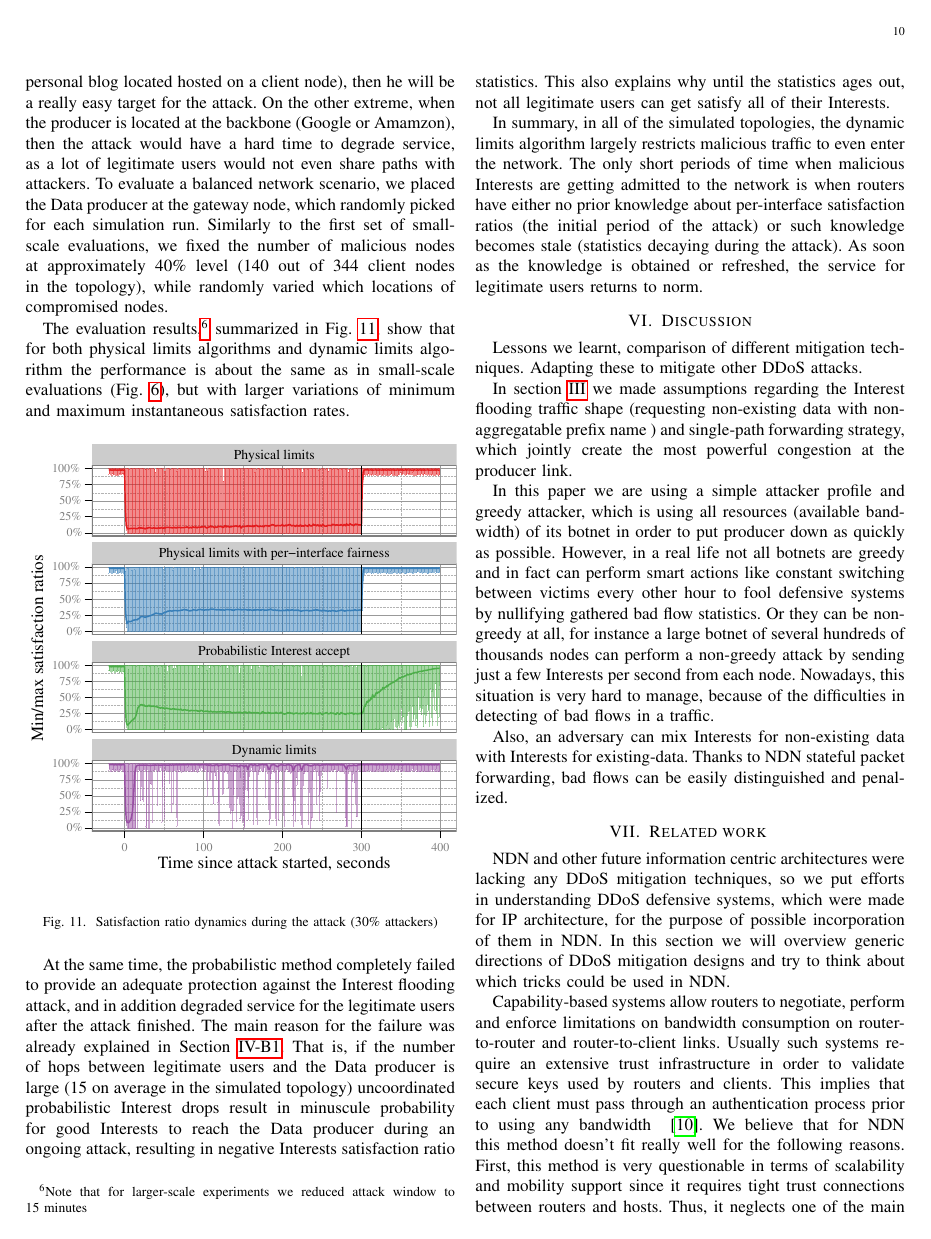
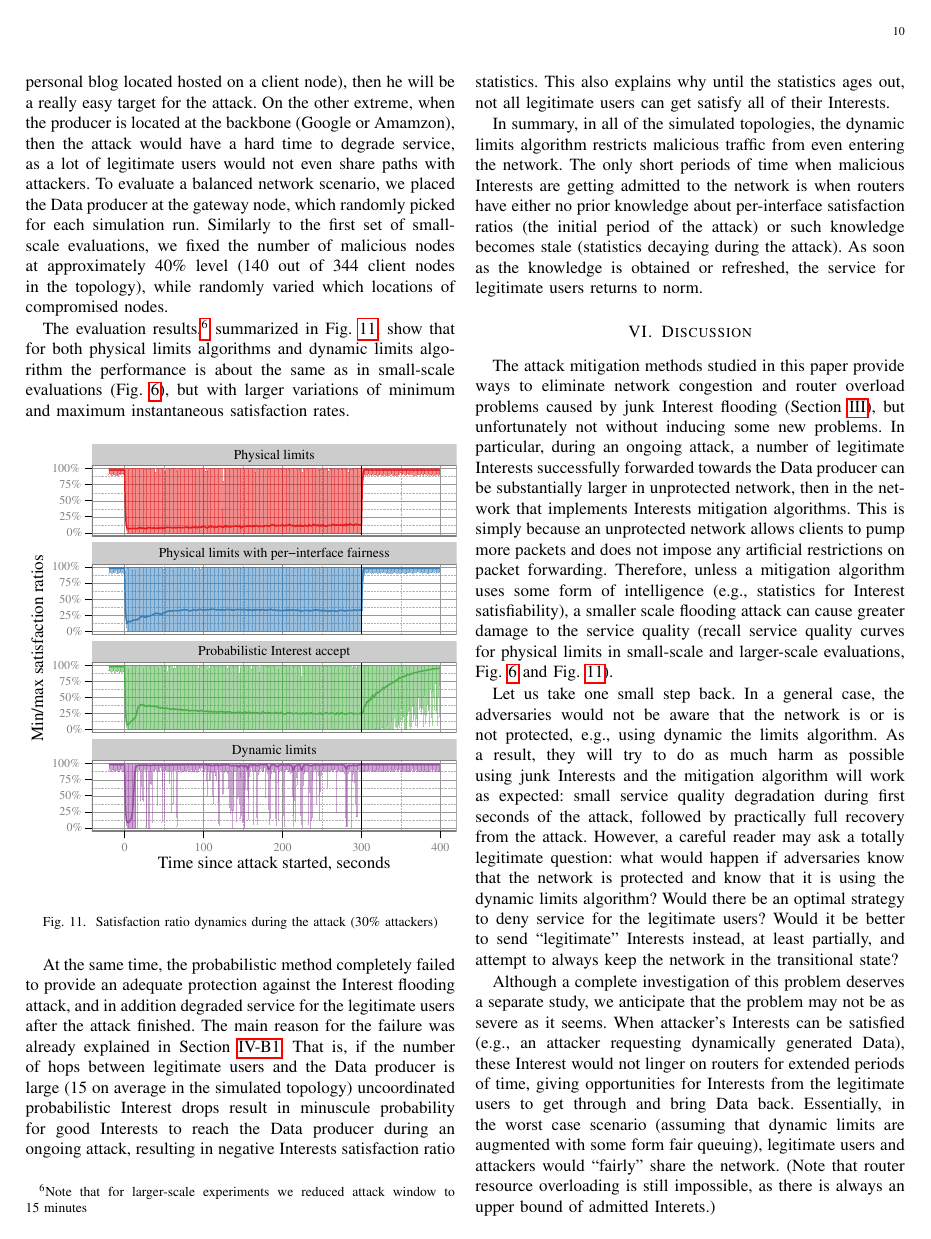
Before and after one commit to cawka/ifip-networking-2013-interest-flooding, a LaTeX paper (paper.tex, which reads 06-related.tex, 07-discussion.tex, eval-large-scale.tex): page 10 of 11. Compiled offline with pdfLaTeX.

Commit message:
Another variant of discussion section, acknowledging potential problems and handwaving that the problem is not that serious.
git-svn-id: https://ndnpub.parc.com/ndn-papers/NDN-SEC/dos-protection@875 df1a90cd-247b-4364-bdaf-287a704eb499

```diff
--- a/06-related.tex
+++ b/06-related.tex
@@ -1,4 +1,5 @@
-\section{Related work \label{related-section}}
+\section{Related work}
+\label{sec:related work}
+
 NDN and other future information centric architectures were lacking any DDoS mitigation techniques, so we put efforts in understanding DDoS defensive systems, which were made for IP architecture, for the purpose of possible incorporation of them in NDN. In this section we will overview generic directions of DDoS mitigation designs and try to think about which tricks could be used in NDN.
 
-Capability-based systems allow routers to negotiate, perform and enforce limitations on bandwidth consumption on router-to-router and router-to-client links. Usually such systems require an extensive trust infrastructure in order to validate secure keys used by routers and clients. This implies that each client must pass through an authentication process prior to using any bandwidth ~\cite{Capabilities}. We believe that for NDN this method doesn't fit really well for the following reasons. First, this method is very questionable in terms of scalability and mobility support since it requires tight trust connections between routers and hosts. Thus, it neglects one of the main advantages (mobility) of NDN. Second, the design of trust infrastructure for NDN is not well defined yet, which means that we cannot really make assumptions in our design of mitigation techniques.
--- a/07-discussion.tex
+++ b/07-discussion.tex
@@ -1,14 +1,42 @@
 \section{Discussion}
 \label{sec:discussion}
 
-Lessons we learnt, comparison of different mitigation techniques.
-Adapting these to mitigate other DDoS attacks.
+% Lessons we learnt, comparison of different mitigation techniques.
+% Adapting these to mitigate other DDoS attacks.
 
-In section~\ref{sec:interest flooding} we made assumptions regarding the Interest flooding traffic shape (requesting non-existing data with non-aggregatable prefix name ) and single-path forwarding strategy, which jointly create the most powerful congestion at the producer link.
+% In section~\ref{sec:interest flooding} we made assumptions regarding the Interest flooding traffic shape (requesting non-existing data with non-aggregatable prefix name ) and single-path forwarding strategy, which jointly create the most powerful congestion at the producer link.
 
-In this paper we are using a simple attacker profile and greedy attacker, which is using all resources (available bandwidth) of its botnet in order to put producer down as quickly as possible. However, in a real life not all botnets are greedy and in fact can perform smart actions like constant switching between victims every other hour to fool defensive systems by nullifying gathered bad flow statistics. Or they can be non-greedy at all, for instance a large botnet of several hundreds of thousands nodes can perform a non-greedy attack by sending just a few Interests per second from each node. Nowadays, this situation is very hard to manage, because of the difficulties in detecting of bad flows in a traffic.
+% In this paper we are using a simple attacker profile and greedy attacker, which is using all resources (available bandwidth) of its botnet in order to put producer down as quickly as possible. However, in a real life not all botnets are greedy and in fact can perform smart actions like constant switching between victims every other hour to fool defensive systems by nullifying gathered bad flow statistics. Or they can be non-greedy at all, for instance a large botnet of several hundreds of thousands nodes can perform a non-greedy attack by sending just a few Interests per second from each node. Nowadays, this situation is very hard to manage, because of the difficulties in detecting of bad flows in a traffic.
 
-Also, an adversary can mix Interests for non-existing data with Interests for existing-data. Thanks to NDN stateful packet forwarding, bad flows can be easily distinguished and penalized.
+% Also, an adversary can mix Interests for non-existing data with Interests for existing-data. Thanks to NDN stateful packet forwarding, bad flows can be easily distinguished and penalized.
+
+% What are the variations of the attack.
+% When defining the Interest flooding attack (Section~\ref{sec:interest flooding}) we made a key assumption that adversaries are trying to achieve the maximum harm (network congestion and router overload) to unprotected NDN network by sending a large volume of \emph{junk Interests}.
+
+The attack mitigation methods studied in this paper provide ways to eliminate network congestion and router overload problems caused by junk Interest flooding (Section~\ref{sec:interest flooding}), but unfortunately not without inducing some new problems.
+In particular, during an ongoing attack, a number of legitimate Interests successfully forwarded towards the Data producer can be substantially larger in unprotected network, then in the network that implements Interests mitigation algorithms.
+This is simply because an unprotected network allows clients to pump more packets and does not impose any artificial restrictions on packet forwarding.
+Therefore, unless a mitigation algorithm uses some form of intelligence (e.g., statistics for Interest satisfiability), a smaller scale flooding attack can cause greater damage to the service quality (recall service quality curves for physical limits in small-scale and larger-scale evaluations, Fig.~\ref{fig:small-scale} and Fig.~\ref{fig:large-scale}).
+
+Let us take one small step back.
+In a general case, the adversaries would not be aware that the network is or is not protected, e.g., using dynamic the limits algorithm.
+As a result, they will try to do as much harm as possible using junk Interests and the mitigation algorithm will work as expected: small service quality degradation during first seconds of the attack, followed by practically full recovery from the attack.
+However, a careful reader may ask a totally legitimate question: what would happen if adversaries know that the network is protected and know that it is using the dynamic limits algorithm?
+Would there be an optimal strategy to deny service for the legitimate users?
+Would it be better to send ``legitimate'' Interests instead, at least partially, and attempt to always keep the network in the transitional state?
+
+% Hopefully, I'll have some results to back up my claims, otherwise these are just words
+
+% We acknowledge that this could be a probl
+Although a complete investigation of this problem deserves a separate study, we anticipate that the problem may not be as severe as it seems.
+When attacker's Interests can be satisfied (e.g., an attacker requesting dynamically generated Data), these Interest would not linger on routers for extended periods of time, giving opportunities for Interests from the legitimate users to get through and bring Data back.
+Essentially, in the worst case scenario (assuming that dynamic limits are augmented with some form fair queuing), legitimate users and attackers would ``fairly'' share the network.
+(Note that router resource overloading is still impossible, as there is always an upper bound of admitted Interets.)
+
+Technically, the ``fair'' sharing of network resources is the only possible way to mitigate the denial of service attacks, if there are no basis to make any distinction between packets, e.g., when attackers are statistically indistinguishable from legitimate users.
+At the same time, fairness can be defined in a number different ways, including per interface fairness, per-flow fairness, or even per-computation fairness~\cite{Capabilities, Portcullis}, resulting in different service qualities depending on how the attack is organized.
+
+
 
 %%% Local Variables:
 %%% mode: latex
--- a/eval-large-scale.tex
+++ b/eval-large-scale.tex
@@ -62,7 +62,7 @@ The main reason for the failure was already explained in Section~\ref{sec:probab
 That is, if the number of hops between legitimate users and the Data producer is large (15 on average in the simulated topology) uncoordinated probabilistic Interest drops result in minuscule probability for good Interests to reach the Data producer during an ongoing attack, resulting in negative Interests satisfaction ratio statistics.
 This also explains why until the statistics ages out, not all legitimate users can get satisfy all of their Interests.
 
-In summary, in all of the simulated topologies, the dynamic limits algorithm largely restricts malicious traffic to even enter the network.
+In summary, in all of the simulated topologies, the dynamic limits algorithm restricts malicious traffic from even entering the network.
 The only short periods of time when malicious Interests are getting admitted to the network is when routers have either no prior knowledge about per-interface satisfaction ratios (the initial period of the attack) or such knowledge becomes stale (statistics decaying during the attack).
 As soon as the knowledge is obtained or refreshed, the service for legitimate users returns to norm.
 
```
Also changed, not shown: 06-related.tex (8 more changed lines).
